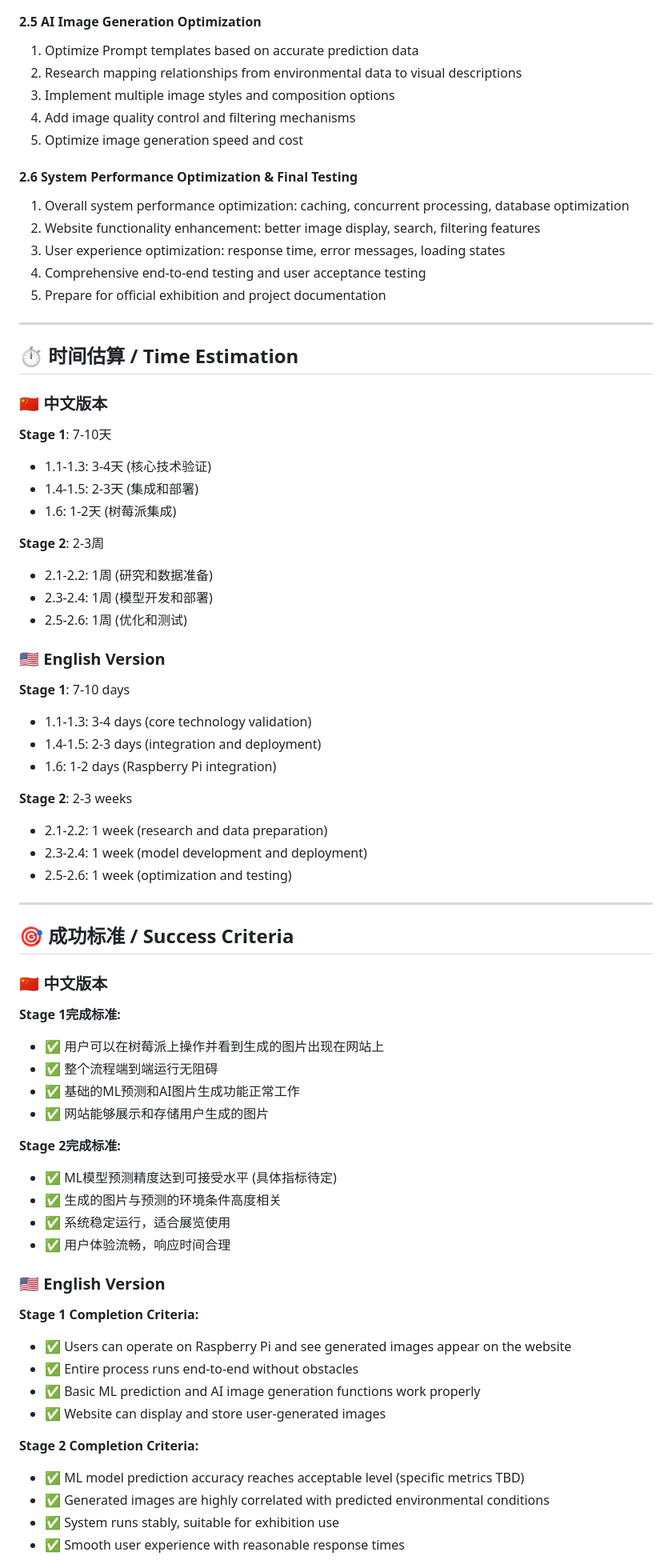
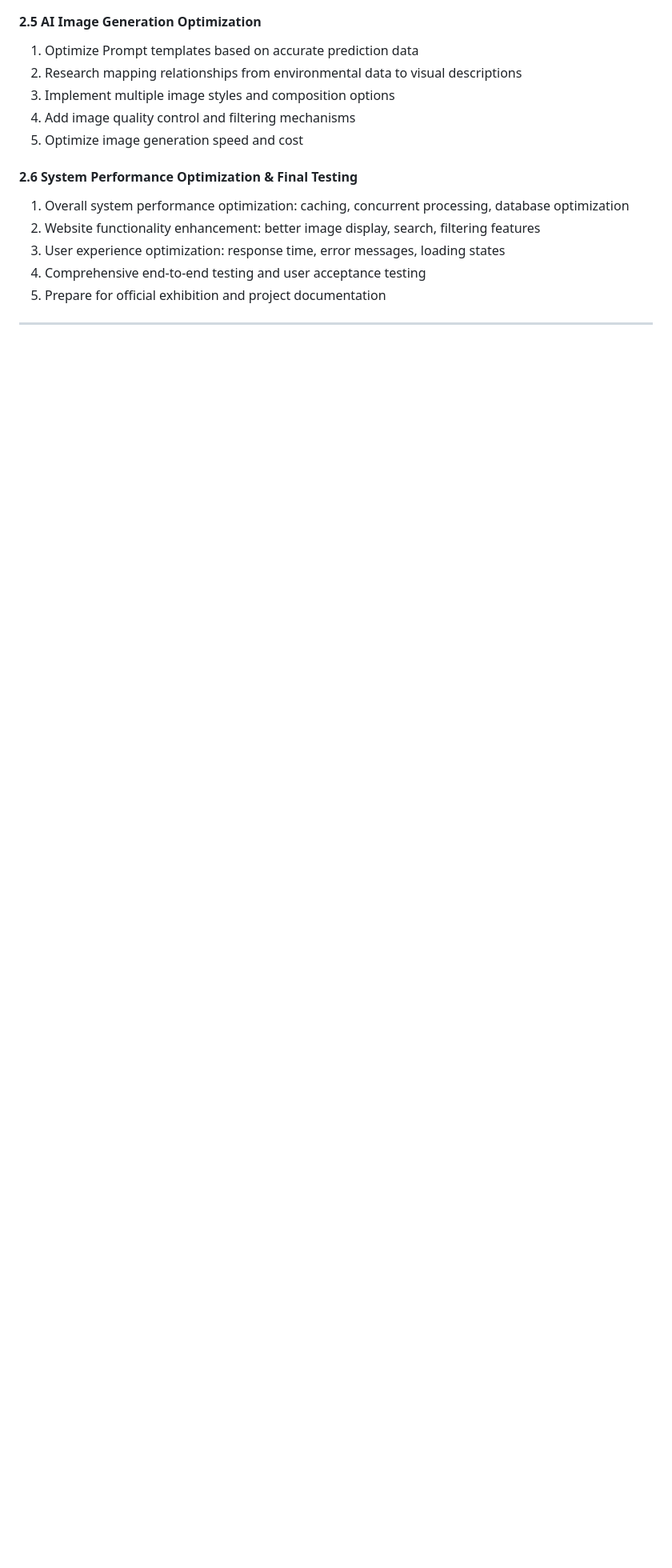
Before and after one commit to rorschachwilpeng/CASA0022_Obscura-No.7, a Markdown page: WorkFlow/NonRasberryPi_Workflow/NonRasberryPi_Workflow.md, the part around the change printed below. Shown: that part at 80% size. Rendered like a GitHub page; blank space fills up the shorter version.

Commit message:
update workflow plan

```diff
--- a/WorkFlow/NonRasberryPi_Workflow/NonRasberryPi_Workflow.md
+++ b/WorkFlow/NonRasberryPi_Workflow/NonRasberryPi_Workflow.md
@@ -215,62 +215,3 @@
 5. Prepare for official exhibition and project documentation
 
 ---
-
-## ⏱️ 时间估算 / Time Estimation
-
-### 🇨🇳 中文版本
-
-**Stage 1**: 7-10天
-- 1.1-1.3: 3-4天 (核心技术验证)
-- 1.4-1.5: 2-3天 (集成和部署)
-- 1.6: 1-2天 (树莓派集成)
-
-**Stage 2**: 2-3周
-- 2.1-2.2: 1周 (研究和数据准备)
-- 2.3-2.4: 1周 (模型开发和部署)
-- 2.5-2.6: 1周 (优化和测试)
-
-### 🇺🇸 English Version
-
-**Stage 1**: 7-10 days
-- 1.1-1.3: 3-4 days (core technology validation)
-- 1.4-1.5: 2-3 days (integration and deployment)
-- 1.6: 1-2 days (Raspberry Pi integration)
-
-**Stage 2**: 2-3 weeks
-- 2.1-2.2: 1 week (research and data preparation)
-- 2.3-2.4: 1 week (model development and deployment)
-- 2.5-2.6: 1 week (optimization and testing)
-
----
-
-## 🎯 成功标准 / Success Criteria
-
-### 🇨🇳 中文版本
-
-**Stage 1完成标准:**
-- ✅ 用户可以在树莓派上操作并看到生成的图片出现在网站上
-- ✅ 整个流程端到端运行无阻碍
-- ✅ 基础的ML预测和AI图片生成功能正常工作
-- ✅ 网站能够展示和存储用户生成的图片
-
-**Stage 2完成标准:**
-- ✅ ML模型预测精度达到可接受水平 (具体指标待定)
-- ✅ 生成的图片与预测的环境条件高度相关
-- ✅ 系统稳定运行，适合展览使用
-- ✅ 用户体验流畅，响应时间合理
-
-### 🇺🇸 English Version
-
-**Stage 1 Completion Criteria:**
-- ✅ Users can operate on Raspberry Pi and see generated images appear on the website
-- ✅ Entire process runs end-to-end without obstacles
-- ✅ Basic ML prediction and AI image generation functions work properly
-- ✅ Website can display and store user-generated images
-
-**Stage 2 Completion Criteria:**
-- ✅ ML model prediction accuracy reaches acceptable level (specific metrics TBD)
-- ✅ Generated images are highly correlated with predicted environmental conditions
-- ✅ System runs stably, suitable for exhibition use
-- ✅ Smooth user experience with reasonable response times
-
```
Also changed, not shown: other parts of WorkFlow/NonRasberryPi_Workflow/NonRasberryPi_Workflow.md (+1 -135 lines).
